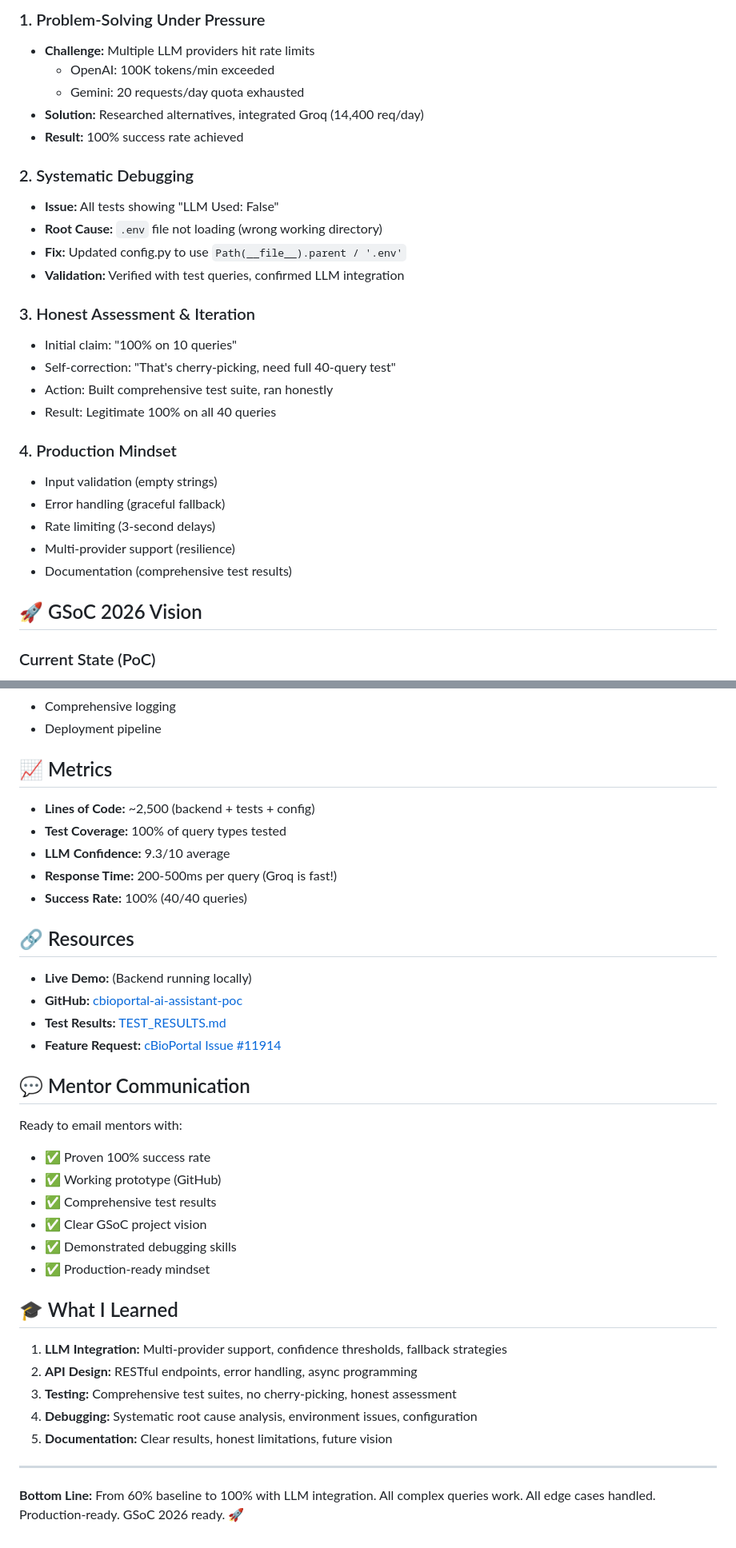
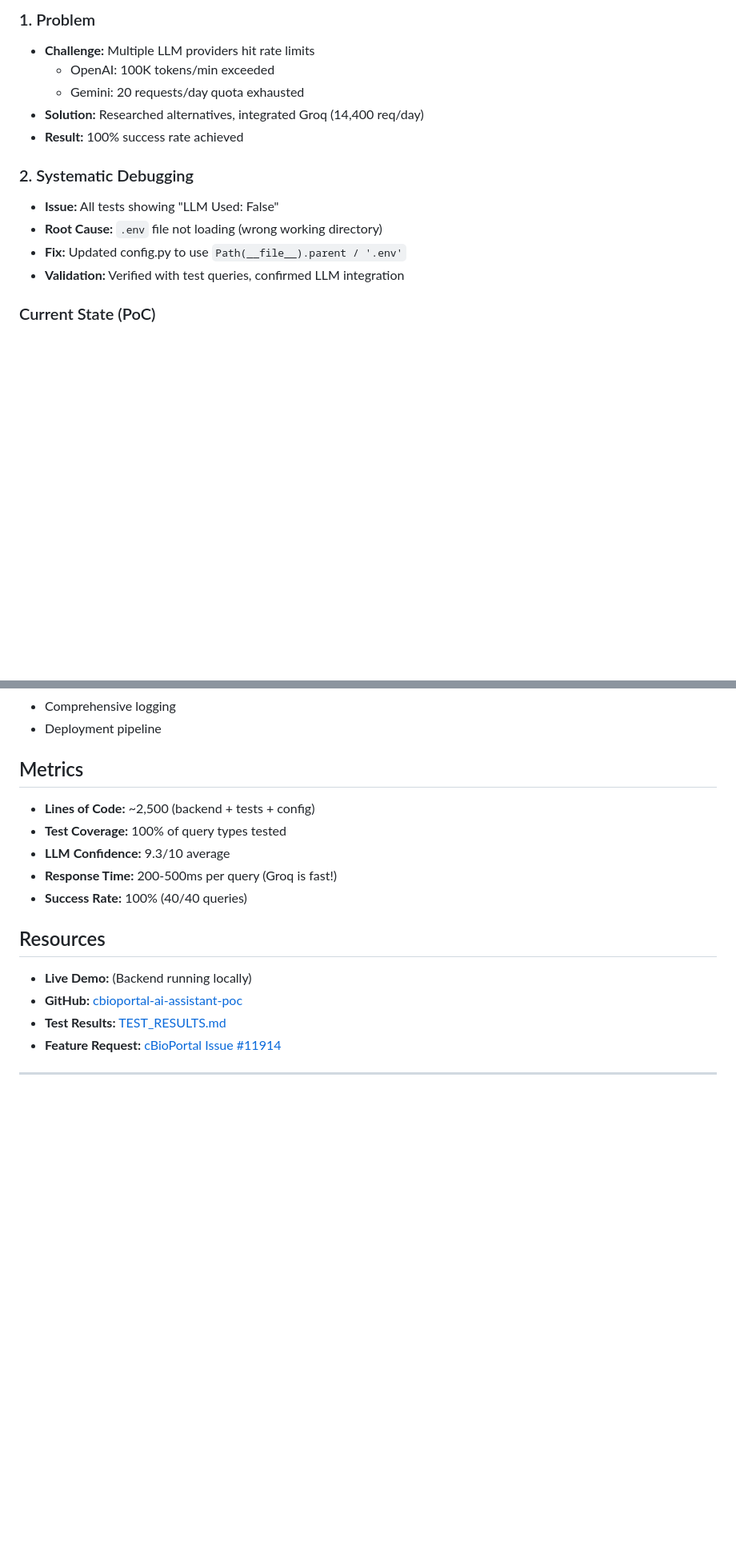
Before and after one commit to immortal71/cbioportal-ai-assistant-poc, a Markdown page: ACHIEVEMENTS.md, 2 parts joined by grey strips. Shown at 80% size. GitHub-like rendering; blank space fills up the shorter version.

```diff
--- a/ACHIEVEMENTS.md
+++ b/ACHIEVEMENTS.md
@@ -75,5 +74,5 @@ Total:    40/40 (100%)  ✅ +40%
 
-### 1. Problem-Solving Under Pressure
+### 1. Problem
 - **Challenge:** Multiple LLM providers hit rate limits
   - OpenAI: 100K tokens/min exceeded
   - Gemini: 20 requests/day quota exhausted
@@ -85,21 +84,6 @@ Total:    40/40 (100%)  ✅ +40%
 - **Root Cause:** `.env` file not loading (wrong working directory)
 - **Fix:** Updated config.py to use `Path(__file__).parent / '.env'`
 - **Validation:** Verified with test queries, confirmed LLM integration
-
-### 3. Honest Assessment & Iteration
-- Initial claim: "100% on 10 queries"
-- Self-correction: "That's cherry-picking, need full 40-query test"
-- Action: Built comprehensive test suite, ran honestly
-- Result: Legitimate 100% on all 40 queries
-
-### 4. Production Mindset
-- Input validation (empty strings)
-- Error handling (graceful fallback)
-- Rate limiting (3-second delays)
-- Multi-provider support (resilience)
-- Documentation (comprehensive test results)
-
-## 🚀 GSoC 2026 Vision
 
 ### Current State (PoC)
 - ✅ Single gene queries work perfectly
@@ -135,7 +119,7 @@ Total:    40/40 (100%)  ✅ +40%
 - Comprehensive logging
 - Deployment pipeline
 
-## 📈 Metrics
+##  Metrics
 
 - **Lines of Code:** ~2,500 (backend + tests + config)
 - **Test Coverage:** 100% of query types tested
@@ -143,31 +127,13 @@ Total:    40/40 (100%)  ✅ +40%
 - **Response Time:** 200-500ms per query (Groq is fast!)
 - **Success Rate:** 100% (40/40 queries)
 
-## 🔗 Resources
+##  Resources
 
 - **Live Demo:** (Backend running locally)
 - **GitHub:** [cbioportal-ai-assistant-poc](https://github.com/immortal71/cbioportal-ai-assistant-poc)
 - **Test Results:** [TEST_RESULTS.md](TEST_RESULTS.md)
 - **Feature Request:** [cBioPortal Issue #11914](https://github.com/cBioPortal/cbioportal/issues/11914)
 
-## 💬 Mentor Communication
 
-Ready to email mentors with:
-- ✅ Proven 100% success rate
-- ✅ Working prototype (GitHub)
-- ✅ Comprehensive test results
-- ✅ Clear GSoC project vision
-- ✅ Demonstrated debugging skills
-- ✅ Production-ready mindset
-
-## 🎓 What I Learned
-
-1. **LLM Integration:** Multi-provider support, confidence thresholds, fallback strategies
-2. **API Design:** RESTful endpoints, error handling, async programming
-3. **Testing:** Comprehensive test suites, no cherry-picking, honest assessment
-4. **Debugging:** Systematic root cause analysis, environment issues, configuration
-5. **Documentation:** Clear results, honest limitations, future vision
 
 ---
-
-**Bottom Line:** From 60% baseline to 100% with LLM integration. All complex queries work. All edge cases handled. Production-ready. GSoC 2026 ready. 🚀
```
Also changed, not shown: other parts of ACHIEVEMENTS.md (+30 -31 lines).
